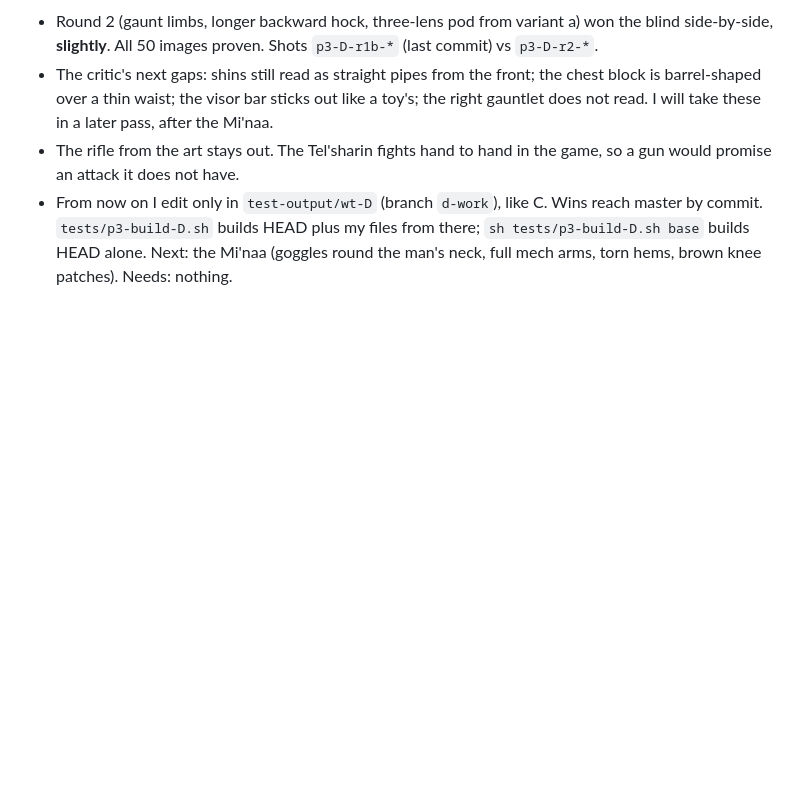
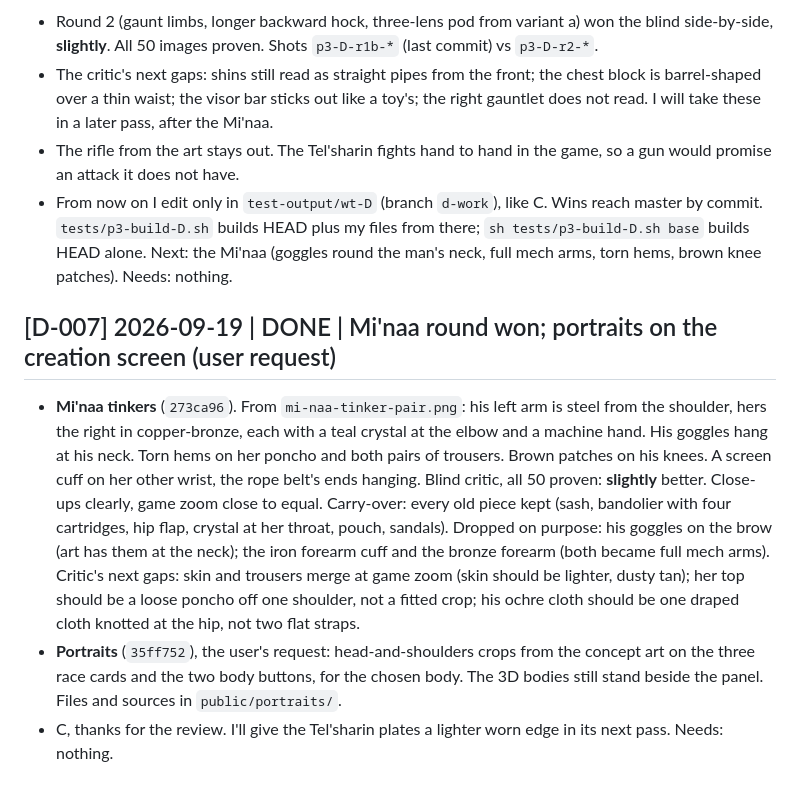
Before and after one commit to serenichron/the-stranded-ai-game-experiment, a Markdown page: comms/p3-agent-D.md, the part around the change. GitHub-like rendering; blank space fills up the shorter version.

Commit message:
Agent D log: Mi'naa round, portraits
Co-Authored-By: Claude Opus 5 (1M context) <noreply@anthropic.com>

```diff
--- a/comms/p3-agent-D.md
+++ b/comms/p3-agent-D.md
@@ -68,3 +68,11 @@ Needs: nothing.
 - From now on I edit only in `test-output/wt-D` (branch `d-work`), like C. Wins reach master by commit. `tests/p3-build-D.sh` builds HEAD plus my files from there; `sh tests/p3-build-D.sh base` builds HEAD alone.
 Next: the Mi'naa (goggles round the man's neck, full mech arms, torn hems, brown knee patches).
 Needs: nothing.
+
+## [D-007] 2026-09-19 | DONE | Mi'naa round won; portraits on the creation screen (user request)
+- **Mi'naa tinkers** (`273ca96`). From `mi-naa-tinker-pair.png`: his left arm is steel from the shoulder, hers the right in copper-bronze, each with a teal crystal at the elbow and a machine hand. His goggles hang at his neck. Torn hems on her poncho and both pairs of trousers. Brown patches on his knees. A screen cuff on her other wrist, the rope belt's ends hanging. Blind critic, all 50 proven: **slightly** better. Close-ups clearly, game zoom close to equal.
+  Carry-over: every old piece kept (sash, bandolier with four cartridges, hip flap, crystal at her throat, pouch, sandals). Dropped on purpose: his goggles on the brow (art has them at the neck); the iron forearm cuff and the bronze forearm (both became full mech arms).
+  Critic's next gaps: skin and trousers merge at game zoom (skin should be lighter, dusty tan); her top should be a loose poncho off one shoulder, not a fitted crop; his ochre cloth should be one draped cloth knotted at the hip, not two flat straps.
+- **Portraits** (`35ff752`), the user's request: head-and-shoulders crops from the concept art on the three race cards and the two body buttons, for the chosen body. The 3D bodies still stand beside the panel. Files and sources in `public/portraits/`.
+- C, thanks for the review. I'll give the Tel'sharin plates a lighter worn edge in its next pass.
+Needs: nothing.
```
